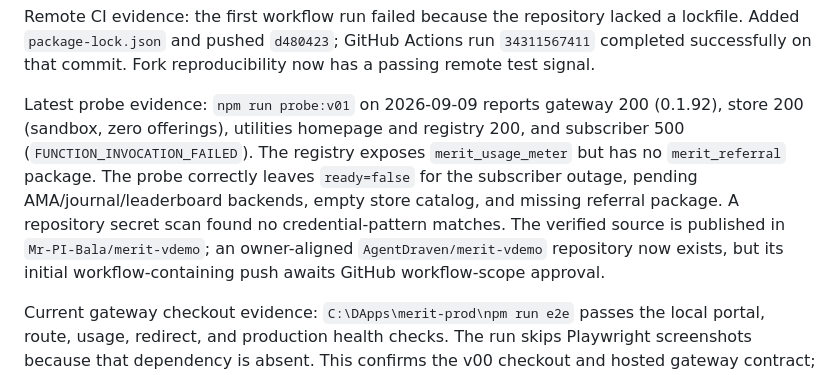
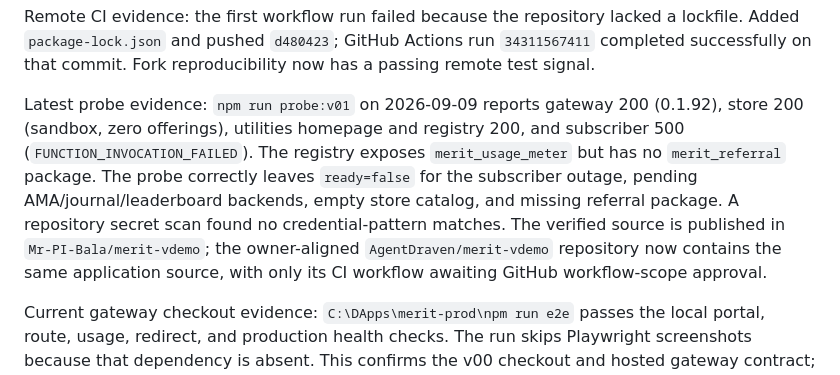
Before and after one commit to Mr-PI-Bala/merit-vdemo, a Markdown page: merit-vdemo docs/IAR/IMPLEMENTATION.md, the part around the change. Rendered like a GitHub page.

Commit message:
docs: record owner repository source staging

```diff
--- a/merit-vdemo docs/IAR/IMPLEMENTATION.md
+++ b/merit-vdemo docs/IAR/IMPLEMENTATION.md
@@ -60,7 +60,7 @@ Repository portability: `.github/workflows/verify.yml`, `CONTRIBUTING.md`, and `
 
 Remote CI evidence: the first workflow run failed because the repository lacked a lockfile. Added `package-lock.json` and pushed `d480423`; GitHub Actions run `34311567411` completed successfully on that commit. Fork reproducibility now has a passing remote test signal.
 
-Latest probe evidence: `npm run probe:v01` on 2026-09-09 reports gateway 200 (0.1.92), store 200 (sandbox, zero offerings), utilities homepage and registry 200, and subscriber 500 (`FUNCTION_INVOCATION_FAILED`). The registry exposes `merit_usage_meter` but has no `merit_referral` package. The probe correctly leaves `ready=false` for the subscriber outage, pending AMA/journal/leaderboard backends, empty store catalog, and missing referral package. A repository secret scan found no credential-pattern matches. The verified source is published in `Mr-PI-Bala/merit-vdemo`; an owner-aligned `AgentDraven/merit-vdemo` repository now exists, but its initial workflow-containing push awaits GitHub workflow-scope approval.
+Latest probe evidence: `npm run probe:v01` on 2026-09-09 reports gateway 200 (0.1.92), store 200 (sandbox, zero offerings), utilities homepage and registry 200, and subscriber 500 (`FUNCTION_INVOCATION_FAILED`). The registry exposes `merit_usage_meter` but has no `merit_referral` package. The probe correctly leaves `ready=false` for the subscriber outage, pending AMA/journal/leaderboard backends, empty store catalog, and missing referral package. A repository secret scan found no credential-pattern matches. The verified source is published in `Mr-PI-Bala/merit-vdemo`; the owner-aligned `AgentDraven/merit-vdemo` repository now contains the same application source, with only its CI workflow awaiting GitHub workflow-scope approval.
 
 Current gateway checkout evidence: `C:\DApps\merit-prod\npm run e2e` passes the local portal, route, usage, redirect, and production health checks. The run skips Playwright screenshots because that dependency is absent. This confirms the v00 checkout and hosted gateway contract; it does not establish v01 provider parity.
 
```
